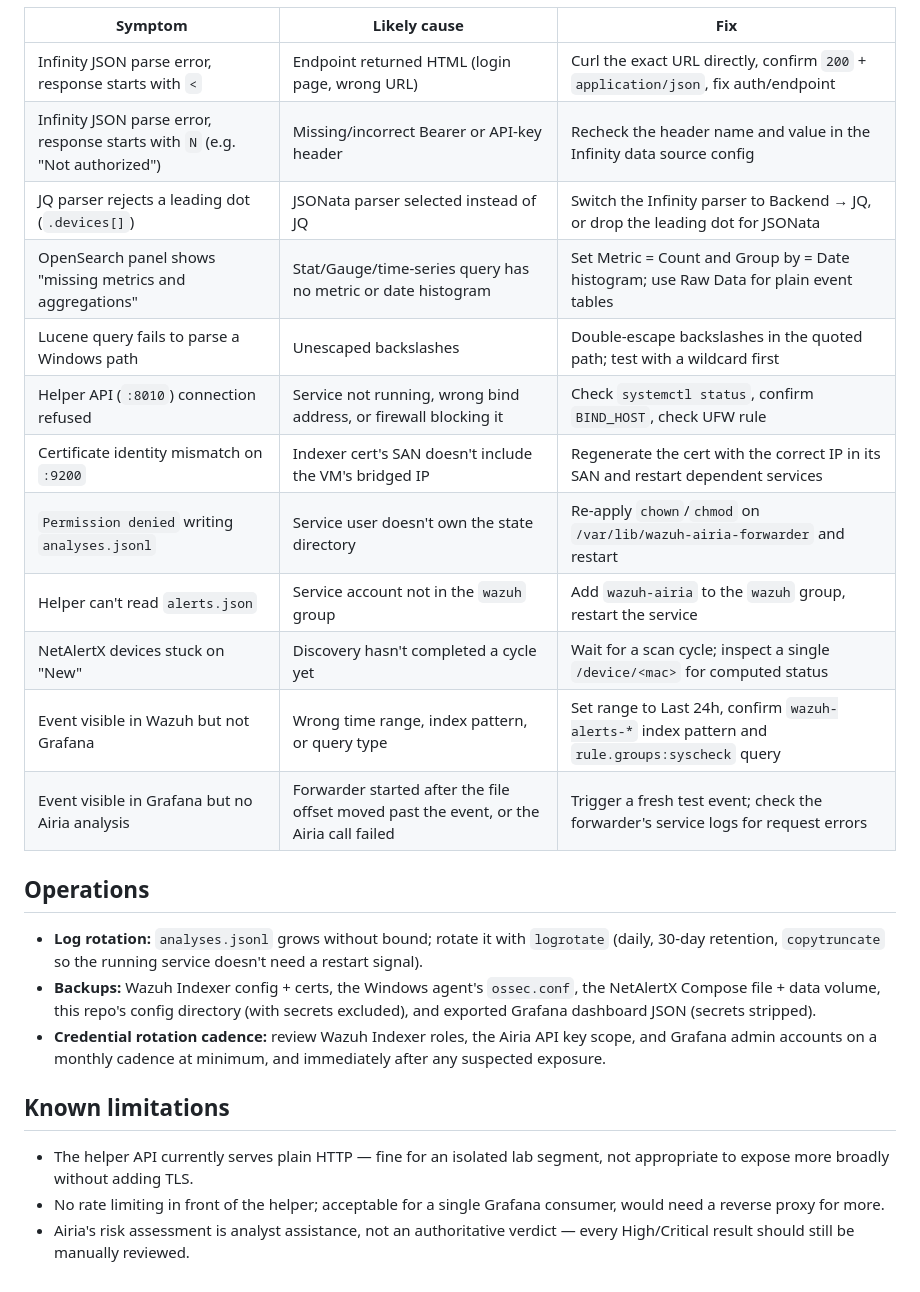
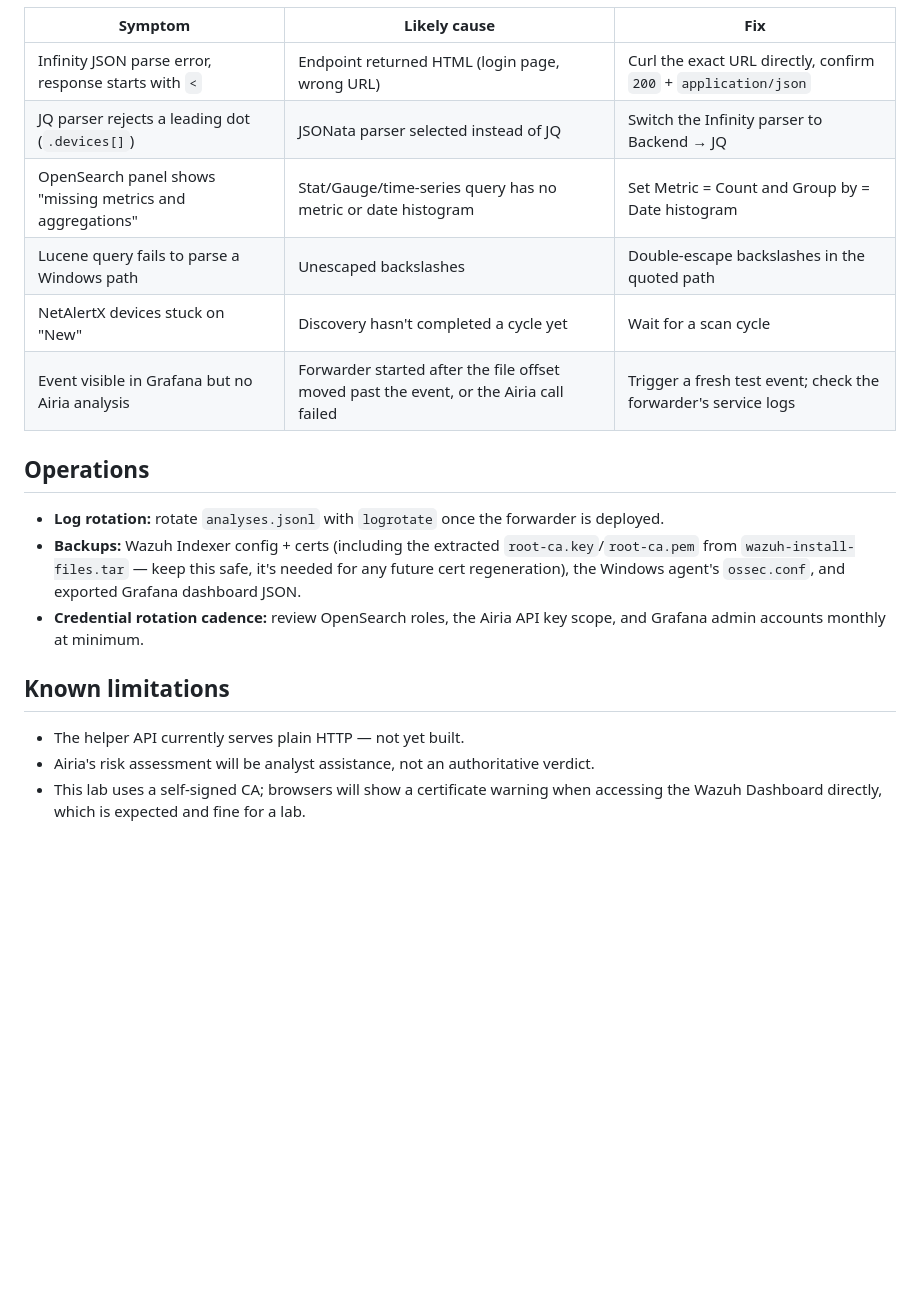
Before and after one commit to priyankabehera2323-debug/soc-ai-triage-dashboard, a Markdown page: docs/ARCHITECTURE.md, the part around one of its changes. Drawn GitHub-style; blank space fills up the shorter version.

```diff
--- a/docs/ARCHITECTURE.md
+++ b/docs/ARCHITECTURE.md
@@ -101,35 +112,24 @@ than crashing the tailer thread.
 | Symptom | Likely cause | Fix |
 |---|---|---|
-| Infinity JSON parse error, response starts with `<` | Endpoint returned HTML (login page, wrong URL) | Curl the exact URL directly, confirm `200` + `application/json`, fix auth/endpoint |
-| Infinity JSON parse error, response starts with `N` (e.g. "Not authorized") | Missing/incorrect Bearer or API-key header | Recheck the header name and value in the Infinity data source config |
-| JQ parser rejects a leading dot (`.devices[]`) | JSONata parser selected instead of JQ | Switch the Infinity parser to Backend → JQ, or drop the leading dot for JSONata |
-| OpenSearch panel shows "missing metrics and aggregations" | Stat/Gauge/time-series query has no metric or date histogram | Set Metric = Count and Group by = Date histogram; use Raw Data for plain event tables |
-| Lucene query fails to parse a Windows path | Unescaped backslashes | Double-escape backslashes in the quoted path; test with a wildcard first |
-| Helper API (`:8010`) connection refused | Service not running, wrong bind address, or firewall blocking it | Check `systemctl status`, confirm `BIND_HOST`, check UFW rule |
-| Certificate identity mismatch on `:9200` | Indexer cert's SAN doesn't include the VM's bridged IP | Regenerate the cert with the correct IP in its SAN and restart dependent services |
-| `Permission denied` writing `analyses.jsonl` | Service user doesn't own the state directory | Re-apply `chown`/`chmod` on `/var/lib/wazuh-airia-forwarder` and restart |
-| Helper can't read `alerts.json` | Service account not in the `wazuh` group | Add `wazuh-airia` to the `wazuh` group, restart the service |
-| NetAlertX devices stuck on "New" | Discovery hasn't completed a cycle yet | Wait for a scan cycle; inspect a single `/device/<mac>` for computed status |
-| Event visible in Wazuh but not Grafana | Wrong time range, index pattern, or query type | Set range to Last 24h, confirm `wazuh-alerts-*` index pattern and `rule.groups:syscheck` query |
-| Event visible in Grafana but no Airia analysis | Forwarder started after the file offset moved past the event, or the Airia call failed | Trigger a fresh test event; check the forwarder's service logs for request errors |
+| Infinity JSON parse error, response starts with `<` | Endpoint returned HTML (login page, wrong URL) | Curl the exact URL directly, confirm `200` + `application/json` |
+| JQ parser rejects a leading dot (`.devices[]`) | JSONata parser selected instead of JQ | Switch the Infinity parser to Backend → JQ |
+| OpenSearch panel shows "missing metrics and aggregations" | Stat/Gauge/time-series query has no metric or date histogram | Set Metric = Count and Group by = Date histogram |
+| Lucene query fails to parse a Windows path | Unescaped backslashes | Double-escape backslashes in the quoted path |
+| NetAlertX devices stuck on "New" | Discovery hasn't completed a cycle yet | Wait for a scan cycle |
+| Event visible in Grafana but no Airia analysis | Forwarder started after the file offset moved past the event, or the Airia call failed | Trigger a fresh test event; check the forwarder's service logs |
 
 ## Operations
 
-- **Log rotation:** `analyses.jsonl` grows without bound; rotate it with `logrotate`
-  (daily, 30-day retention, `copytruncate` so the running service doesn't need a
-  restart signal).
-- **Backups:** Wazuh Indexer config + certs, the Windows agent's `ossec.conf`,
-  the NetAlertX Compose file + data volume, this repo's config directory (with
-  secrets excluded), and exported Grafana dashboard JSON (secrets stripped).
-- **Credential rotation cadence:** review Wazuh Indexer roles, the Airia API key
-  scope, and Grafana admin accounts on a monthly cadence at minimum, and immediately
-  after any suspected exposure.
+- **Log rotation:** rotate `analyses.jsonl` with `logrotate` once the forwarder is deployed.
+- **Backups:** Wazuh Indexer config + certs (including the extracted `root-ca.key`/`root-ca.pem`
+  from `wazuh-install-files.tar` — keep this safe, it's needed for any future cert regeneration),
+  the Windows agent's `ossec.conf`, and exported Grafana dashboard JSON.
+- **Credential rotation cadence:** review OpenSearch roles, the Airia API key scope, and
+  Grafana admin accounts monthly at minimum.
 
 ## Known limitations
 
-- The helper API currently serves plain HTTP — fine for an isolated lab segment,
-  not appropriate to expose more broadly without adding TLS.
-- No rate limiting in front of the helper; acceptable for a single Grafana
-  consumer, would need a reverse proxy for more.
-- Airia's risk assessment is analyst assistance, not an authoritative verdict —
-  every High/Critical result should still be manually reviewed.
+- The helper API currently serves plain HTTP — not yet built.
+- Airia's risk assessment will be analyst assistance, not an authoritative verdict.
+- This lab uses a self-signed CA; browsers will show a certificate warning when
+  accessing the Wazuh Dashboard directly, which is expected and fine for a lab.
```
Also changed, not shown: other parts of docs/ARCHITECTURE.md (+47 -36 lines).
